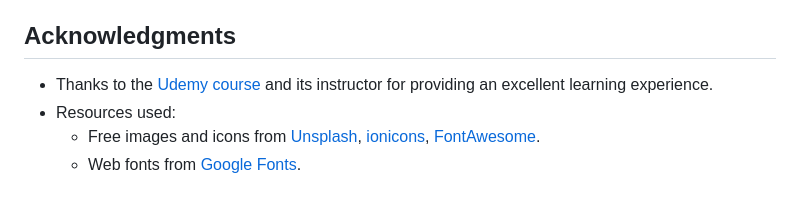
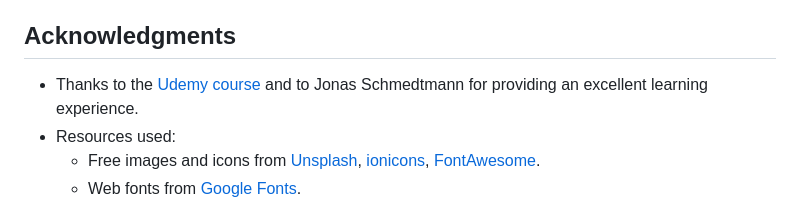
Before and after one commit to aikengunay/omnifood-website, a Markdown page: README.md, the part around the change. Drawn GitHub-style.

```diff
--- a/README.md
+++ b/README.md
@@ -69,7 +69,7 @@ Through this project, I gained a strong foundation in:
   - **Solution:** Leveraged CSS Grid for precise control over layout structure.
 
 ## Acknowledgments
-- Thanks to the [Udemy course](https://www.udemy.com/course/design-and-develop-a-killer-website-with-html5-and-css3/?utm_campaign=website1010&utm_medium=website1010&utm_source=mycoupon&couponCode=KEEPLEARNING) and its instructor for providing an excellent learning experience.
+- Thanks to the [Udemy course](https://www.udemy.com/course/design-and-develop-a-killer-website-with-html5-and-css3/?utm_campaign=website1010&utm_medium=website1010&utm_source=mycoupon&couponCode=KEEPLEARNING) and to Jonas Schmedtmann for providing an excellent learning experience.
 - Resources used:
   - Free images and icons from [Unsplash](https://unsplash.com), [ionicons](https://ionic.io/ionicons), [FontAwesome](https://fontawesome.com).
   - Web fonts from [Google Fonts](https://fonts.google.com).
```
